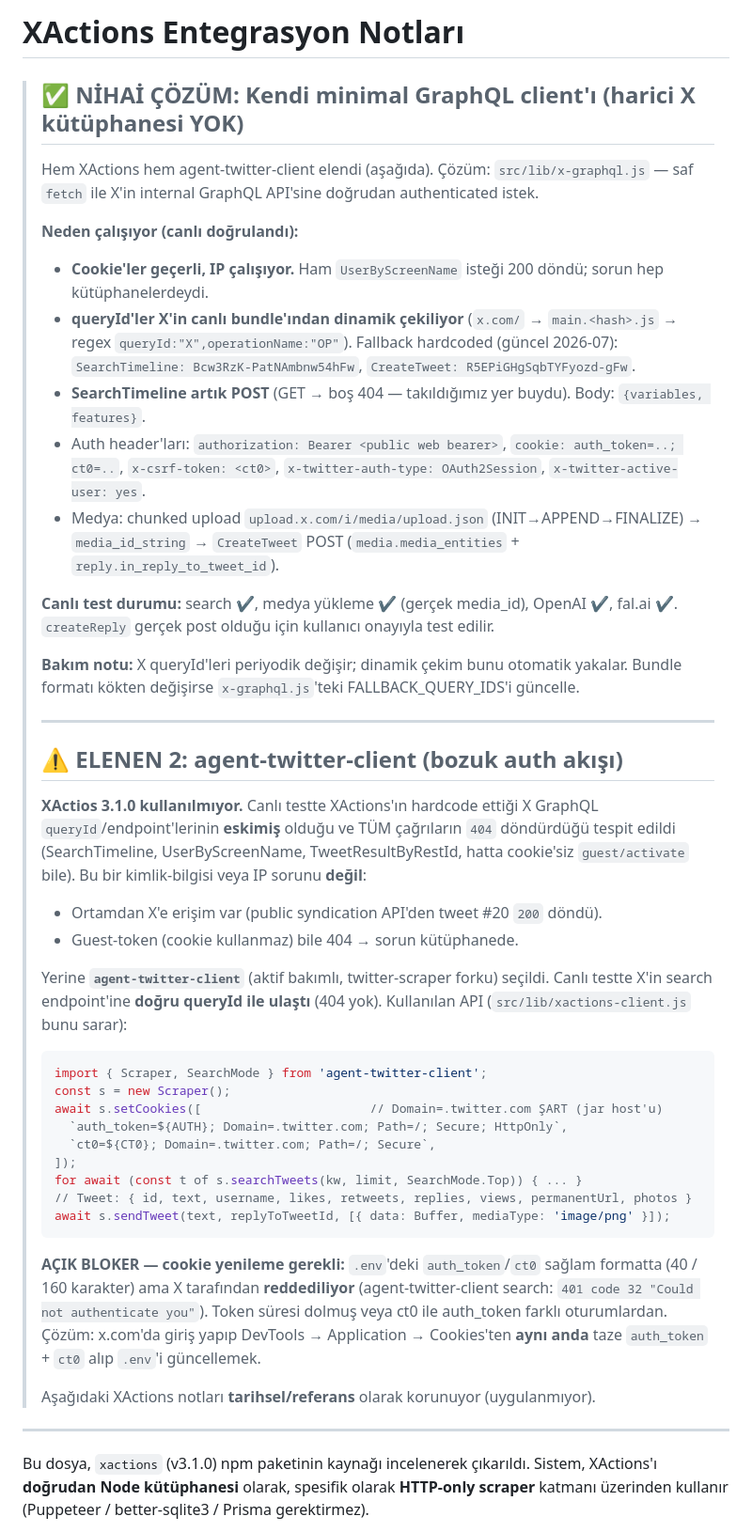
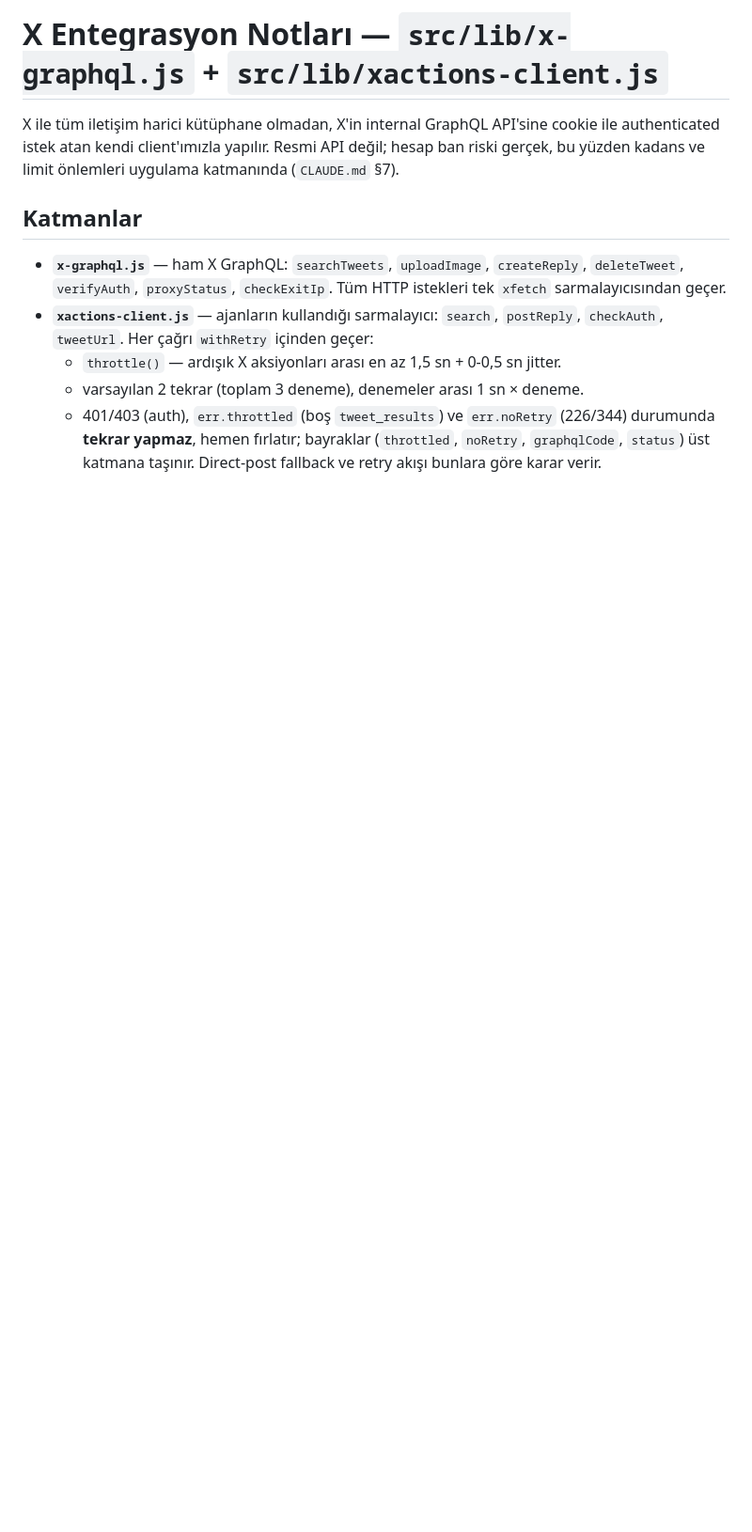
Before and after one commit to hakanoz203/X-Automation, a Markdown page: docs/xactions-notes.md, the part around one of its changes. Shown at 94% size. GitHub-like rendering; blank space fills up the shorter version.

````diff
--- a/docs/xactions-notes.md
+++ b/docs/xactions-notes.md
@@ -1,63 +1,19 @@
-# XActions Entegrasyon Notları
+# X Entegrasyon Notları — `src/lib/x-graphql.js` + `src/lib/xactions-client.js`
 
-> ## ✅ NİHAİ ÇÖZÜM: Kendi minimal GraphQL client'ı (harici X kütüphanesi YOK)
->
-> Hem XActions hem agent-twitter-client elendi (aşağıda). Çözüm: `src/lib/x-graphql.js`
-> — saf `fetch` ile X'in internal GraphQL API'sine doğrudan authenticated istek.
->
-> **Neden çalışıyor (canlı doğrulandı):**
-> - **Cookie'ler geçerli, IP çalışıyor.** Ham `UserByScreenName` isteği 200 döndü; sorun
->   hep kütüphanelerdeydi.
-> - **queryId'ler X'in canlı bundle'ından dinamik çekiliyor** (`x.com/` → `main.<hash>.js`
->   → regex `queryId:"X",operationName:"OP"`). Fallback hardcoded (güncel 2026-07):
->   `SearchTimeline: Bcw3RzK-PatNAmbnw54hFw`, `CreateTweet: R5EPiGHgSqbTYFyozd-gFw`.
-> - **SearchTimeline artık POST** (GET → boş 404 — takıldığımız yer buydu). Body: `{variables, features}`.
-> - Auth header'ları: `authorization: Bearer <public web bearer>`, `cookie: auth_token=..; ct0=..`,
->   `x-csrf-token: <ct0>`, `x-twitter-auth-type: OAuth2Session`, `x-twitter-active-user: yes`.
-> - Medya: chunked upload `upload.x.com/i/media/upload.json` (INIT→APPEND→FINALIZE) → `media_id_string`
->   → `CreateTweet` POST (`media.media_entities` + `reply.in_reply_to_tweet_id`).
->
-> **Canlı test durumu:** search ✔, medya yükleme ✔ (gerçek media_id), OpenAI ✔, fal.ai ✔.
-> `createReply` gerçek post olduğu için kullanıcı onayıyla test edilir.
->
-> **Bakım notu:** X queryId'leri periyodik değişir; dinamik çekim bunu otomatik yakalar.
-> Bundle formatı kökten değişirse `x-graphql.js`'teki FALLBACK_QUERY_IDS'i güncelle.
->
-> ---
->
-> ## ⚠️ ELENEN 2: agent-twitter-client (bozuk auth akışı)
->
-> **XActios 3.1.0 kullanılmıyor.** Canlı testte XActions'ın hardcode ettiği X GraphQL
-> `queryId`/endpoint'lerinin **eskimiş** olduğu ve TÜM çağrıların `404` döndürdüğü
-> tespit edildi (SearchTimeline, UserByScreenName, TweetResultByRestId, hatta
-> cookie'siz `guest/activate` bile). Bu bir kimlik-bilgisi veya IP sorunu **değil**:
-> - Ortamdan X'e erişim var (public syndication API'den tweet #20 `200` döndü).
-> - Guest-token (cookie kullanmaz) bile 404 → sorun kütüphanede.
->
-> Yerine **`agent-twitter-client`** (aktif bakımlı, twitter-scraper forku) seçildi.
-> Canlı testte X'in search endpoint'ine **doğru queryId ile ulaştı** (404 yok).
-> Kullanılan API (`src/lib/xactions-client.js` bunu sarar):
-> ```js
-> import { Scraper, SearchMode } from 'agent-twitter-client';
-> const s = new Scraper();
-> await s.setCookies([                       // Domain=.twitter.com ŞART (jar host'u)
->   `auth_token=${AUTH}; Domain=.twitter.com; Path=/; Secure; HttpOnly`,
->   `ct0=${CT0}; Domain=.twitter.com; Path=/; Secure`,
-> ]);
-> for await (const t of s.searchTweets(kw, limit, SearchMode.Top)) { ... }
-> // Tweet: { id, text, username, likes, retweets, replies, views, permanentUrl, photos }
-> await s.sendTweet(text, replyToTweetId, [{ data: Buffer, mediaType: 'image/png' }]);
-> ```
->
-> **AÇIK BLOKER — cookie yenileme gerekli:** `.env`'deki `auth_token`/`ct0` sağlam
-> formatta (40 / 160 karakter) ama X tarafından **reddediliyor** (agent-twitter-client
-> search: `401 code 32 "Could not authenticate you"`). Token süresi dolmuş veya ct0 ile
-> auth_token farklı oturumlardan. Çözüm: x.com'da giriş yapıp DevTools → Application →
-> Cookies'ten **aynı anda** taze `auth_token` + `ct0` alıp `.env`'i güncellemek.
->
-> Aşağıdaki XActions notları **tarihsel/referans** olarak korunuyor (uygulanmıyor).
+X ile tüm iletişim harici kütüphane olmadan, X'in internal GraphQL API'sine cookie ile
+authenticated istek atan kendi client'ımızla yapılır. Resmi API değil; hesap ban riski gerçek,
+bu yüzden kadans ve limit önlemleri uygulama katmanında (`CLAUDE.md` §7).
 
----
+## Katmanlar
 
-Bu dosya, `xactions` (v3.1.0) npm paketinin kaynağı incelenerek çıkarıldı. Sistem, XActions'ı **doğrudan Node kütüphanesi** olarak, spesifik olarak **HTTP-only scraper** katmanı üzerinden kullanır (Puppeteer / better-sqlite3 / Prisma gerektirmez).
+- **`x-graphql.js`** — ham X GraphQL: `searchTweets`, `uploadImage`, `createReply`,
+  `deleteTweet`, `verifyAuth`, `proxyStatus`, `checkExitIp`. Tüm HTTP istekleri tek `xfetch`
+  sarmalayıcısından geçer.
+- **`xactions-client.js`** — ajanların kullandığı sarmalayıcı: `search`, `postReply`, `checkAuth`,
+  `tweetUrl`. Her çağrı `withRetry` içinden geçer:
+  - `throttle()` — ardışık X aksiyonları arası en az 1,5 sn + 0-0,5 sn jitter.
+  - varsayılan 2 tekrar (toplam 3 deneme), denemeler arası 1 sn × deneme.
+  - 401/403 (auth), `err.throttled` (boş `tweet_results`) ve `err.noRetry` (226/344) durumunda
+    **tekrar yapmaz**, hemen fırlatır; bayraklar (`throttled`, `noRetry`, `graphqlCode`, `status`)
+    üst katmana taşınır. Direct-post fallback ve retry akışı bunlara göre karar verir.
 
````
Also changed, not shown: other parts of docs/xactions-notes.md (+107 -86 lines).
